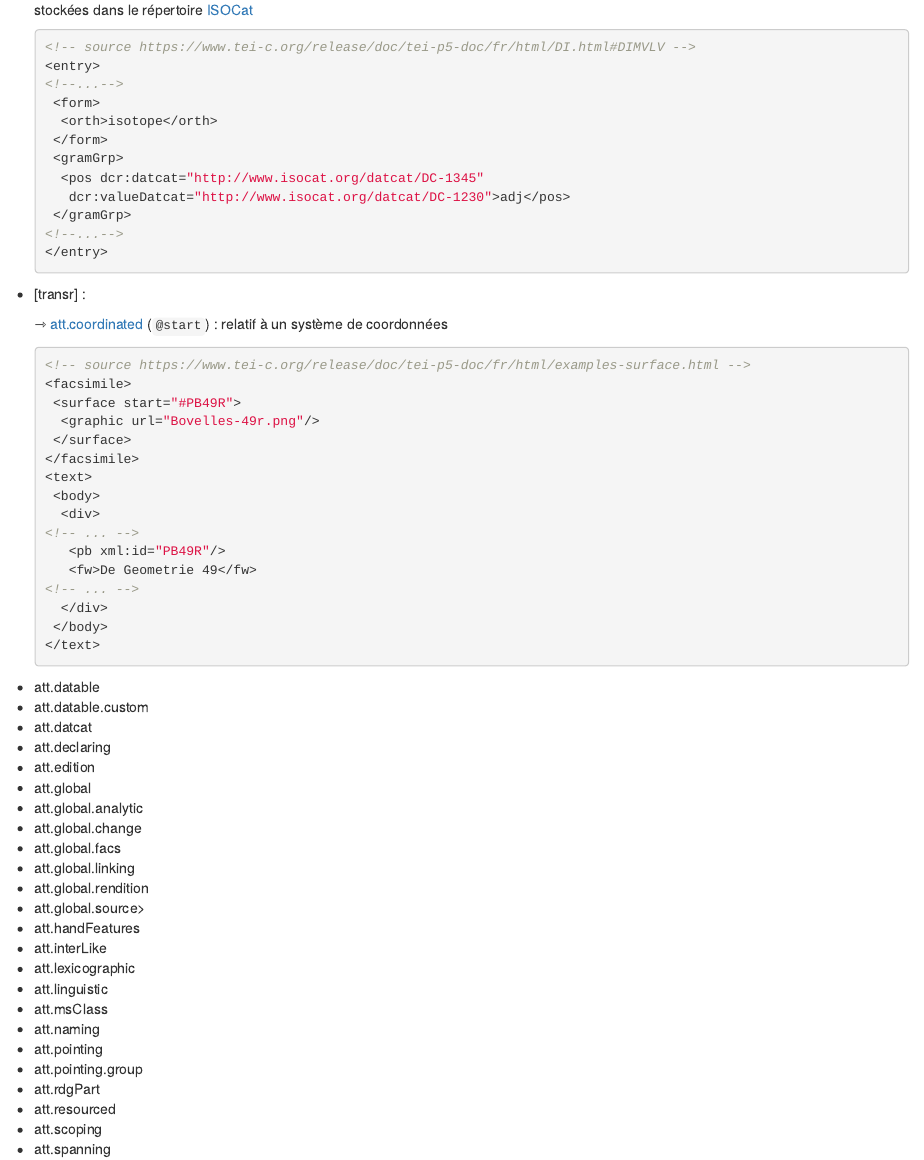
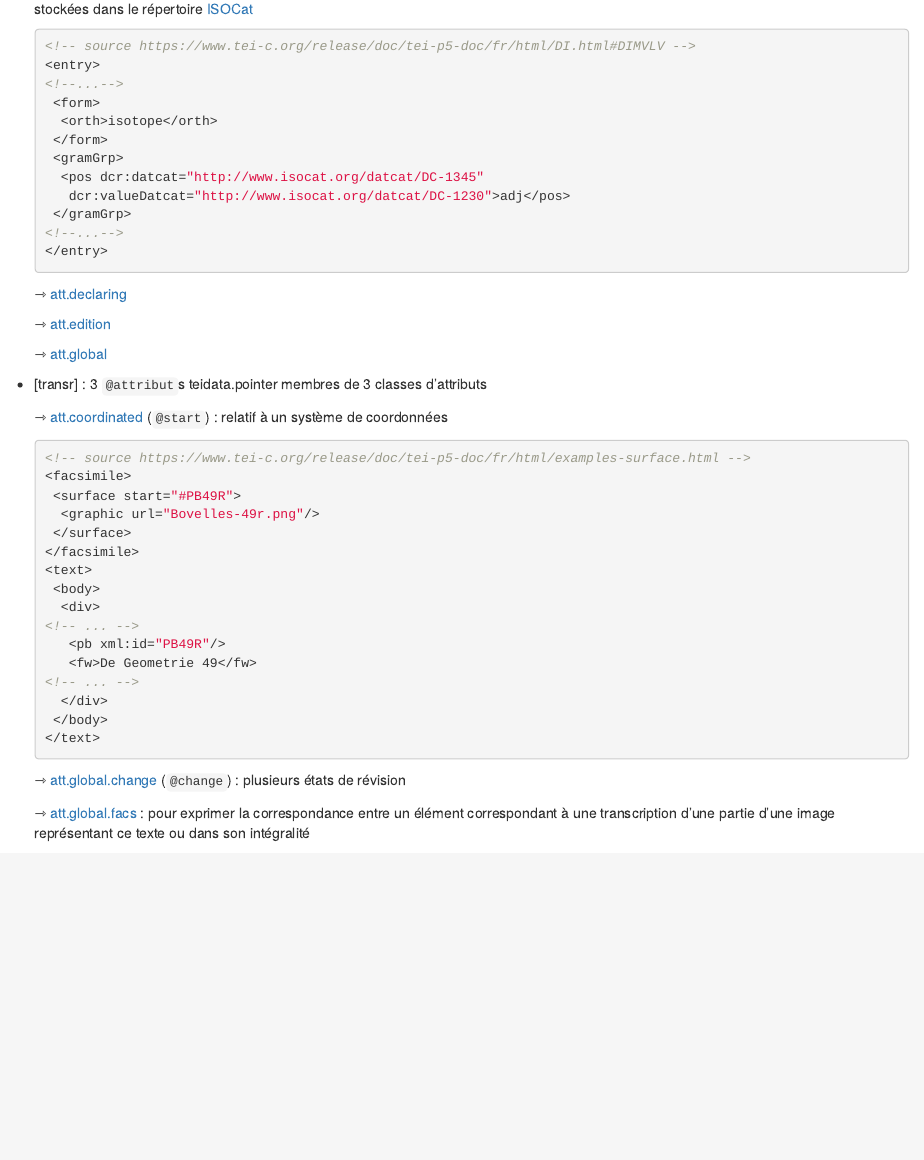
Before and after one commit to vbigot-juloux/courses, an R Markdown document (Introduction_encodage_TEI_all.Rmd): the page in a window 1100 px wide, from 7020 px down before the commit and from 7120 px down after it, so that both start at the same text. Rendered offline with R 4.5, knitr and Pandoc, with nearby package versions; the code chunks are not run, so their results and figures are left out.

Commit message:
Syntaxe Xpath
Corrections mineures

````diff
--- a/Introduction_encodage_TEI_all.Rmd
+++ b/Introduction_encodage_TEI_all.Rmd
@@ -986,10 +994,14 @@ That wretched pair <name ref="#DPB1 #EBB1" type="person">the Browns</name> came
 <!--...-->
 </entry>
 ```
+&#8702; <a href="https://tei-c.org/release/doc/tei-p5-doc/fr/html/ref-att.declaring.html" target="_blank">att.declaring</a><br>
 
+&#8702; <a href="https://tei-c.org/release/doc/tei-p5-doc/fr/html/ref-att.edition.html" target="_blank">att.edition</a><br>
+
+&#8702; <a href="https://tei-c.org/release/doc/tei-p5-doc/fr/html/ref-att.global.html" target="_blank">att.global</a><br>
 </p>
 </li>
-<li>[transr] :<br>
+<li>[transr] : 3 <code>&#64;attribut</code>s teidata.pointer membres de 3 classes d'attributs<br>
 <p> &#8702; <a href="https://www.tei-c.org/release/doc/tei-p5-doc/fr/html/ref-att.coordinated.html" target="_blank">att.coordinated</a> (<code>&#64;start</code>) : relatif à un système de coordonnées<br>
 ```{xml}
 <!-- source https://www.tei-c.org/release/doc/tei-p5-doc/fr/html/examples-surface.html -->
@@ -1010,18 +1022,13 @@ That wretched pair <name ref="#DPB1 #EBB1" type="person">the Browns</name> came
 </text>
 ```
 
+&#8702; <a href="https://tei-c.org/release/doc/tei-p5-doc/fr/html/ref-att.global.change.html" target="_blank">att.global.change</a> (<code>&#64;change</code>) : plusieurs états de révision<br>
+
+&#8702; <a href="https://tei-c.org/release/doc/tei-p5-doc/fr/html/ref-att.global.facs.html" target="_blank">att.global.facs</a> : pour exprimer la correspondance entre un élément correspondant à une transcription d’une partie d’une image représentant ce texte ou dans son intégralité <br>
 </p>
 </li>
-<li>att.datable</li>
-<li>att.datable.custom</li>
-<li>att.datcat</li>
-<li>att.declaring</li>
-<li>att.edition</li>
-<li>att.global</li>
-<li>att.global.analytic</li>
-<li>att.global.change</li>
-<li>att.global.facs</li>
-<li>att.global.linking</li>
+
+
 <li>att.global.rendition</li>
 <li>att.global.source></li>
 <li>att.handFeatures</li>
````
Also changed, not shown: Introduction_encodage_TEI_all.Rmd (16 more changed lines).
